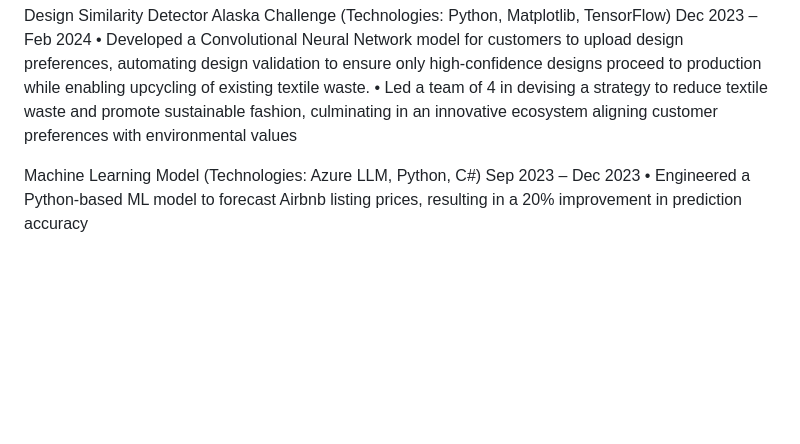
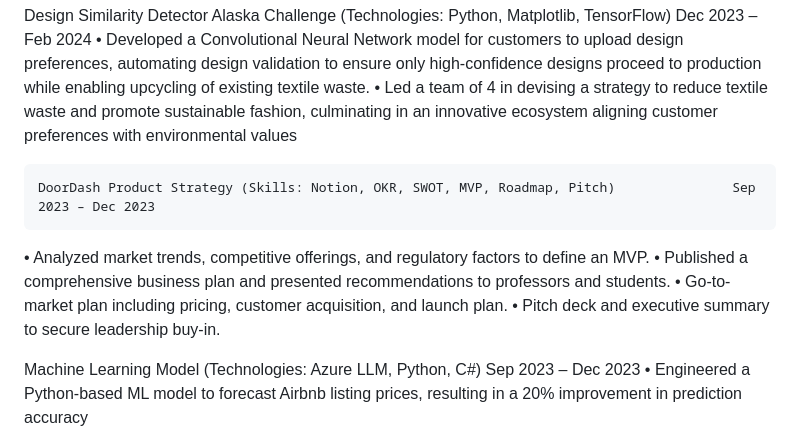
Before and after one commit to grk04/grk04.github.io, a Markdown page: README.md, the part around the change. GitHub-like rendering; blank space fills up the shorter version.

```diff
--- a/README.md
+++ b/README.md
@@ -25,6 +25,12 @@ TECHNICAL PROJECTS
   Design Similarity Detector Alaska Challenge (Technologies: Python, Matplotlib, TensorFlow) Dec 2023 – Feb 2024
 •	Developed a Convolutional Neural Network model for customers to upload design preferences, automating design validation to ensure only high-confidence designs proceed to production while enabling upcycling of existing textile waste.
 •	Led a team of 4 in devising a strategy to reduce textile waste and promote sustainable fashion, culminating in an innovative ecosystem aligning customer preferences with environmental values
+
+    DoorDash Product Strategy (Skills: Notion, OKR, SWOT, MVP, Roadmap, Pitch)			     Sep 2023 – Dec 2023
+•	Analyzed market trends, competitive offerings, and regulatory factors to define an MVP.
+•	Published a comprehensive business plan and presented recommendations to professors and students.
+•	Go-to-market plan including pricing, customer acquisition, and launch plan.
+•	Pitch deck and executive summary to secure leadership buy-in.
 
   Machine Learning Model (Technologies: Azure LLM, Python, C#) Sep 2023 – Dec 2023
 •	Engineered a Python-based ML model to forecast Airbnb listing prices, resulting in a 20% improvement in prediction accuracy
```
